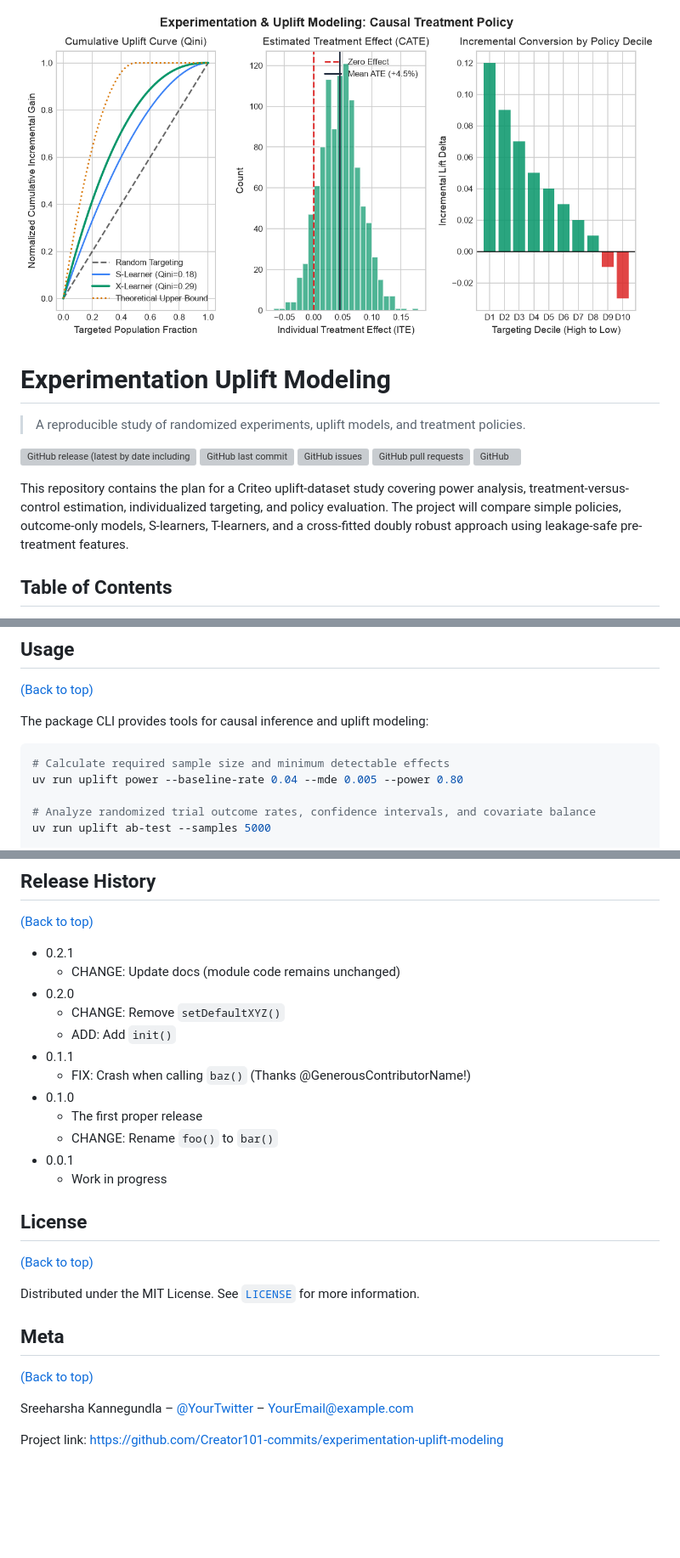
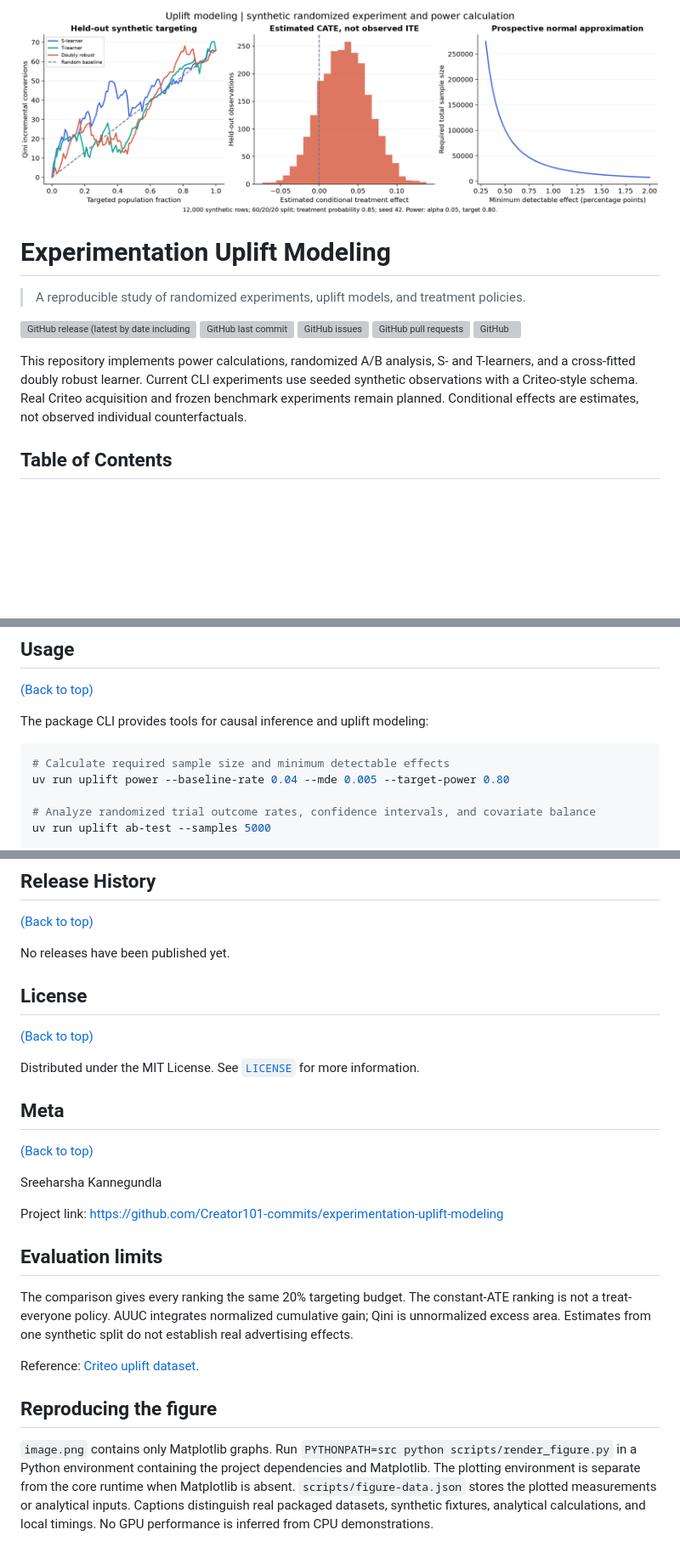
Before and after one commit to Creator101-commits/experimentation-uplift-modeling, a Markdown page: README.md, 3 parts joined by grey strips. Shown at 85% size. GitHub-like rendering; pictures changed too: image.png; blank space fills up the shorter version; grey boxes are pictures that could not be loaded.

Commit message:
fix: audit correctness and replace unsupported benchmark figures

````diff
--- a/README.md
+++ b/README.md
@@ -10,7 +10,7 @@
 ![GitHub pull requests](https://img.shields.io/github/issues-pr/Creator101-commits/experimentation-uplift-modeling)
 ![GitHub](https://img.shields.io/github/license/Creator101-commits/experimentation-uplift-modeling)
 
-This repository contains the plan for a Criteo uplift-dataset study covering power analysis, treatment-versus-control estimation, individualized targeting, and policy evaluation. The project will compare simple policies, outcome-only models, S-learners, T-learners, and a cross-fitted doubly robust approach using leakage-safe pre-treatment features.
+This repository implements power calculations, randomized A/B analysis, S- and T-learners, and a cross-fitted doubly robust learner. Current CLI experiments use seeded synthetic observations with a Criteo-style schema. Real Criteo acquisition and frozen benchmark experiments remain planned. Conditional effects are estimates, not observed individual counterfactuals.
 
 ## Table of Contents
 
@@ -59,7 +59,7 @@ The package CLI provides tools for causal inference and uplift modeling:
 
 ```sh
 # Calculate required sample size and minimum detectable effects
-uv run uplift power --baseline-rate 0.04 --mde 0.005 --power 0.80
+uv run uplift power --baseline-rate 0.04 --mde 0.005 --target-power 0.80
 
 # Analyze randomized trial outcome rates, confidence intervals, and covariate balance
 uv run uplift ab-test --samples 5000
@@ -115,18 +115,7 @@ Please make sure tests pass and the code is formatted before opening a PR.
 ## Release History
 [(Back to top)](#table-of-contents)
 
-* 0.2.1
-    * CHANGE: Update docs (module code remains unchanged)
-* 0.2.0
-    * CHANGE: Remove `setDefaultXYZ()`
-    * ADD: Add `init()`
-* 0.1.1
-    * FIX: Crash when calling `baz()` (Thanks @GenerousContributorName!)
-* 0.1.0
-    * The first proper release
-    * CHANGE: Rename `foo()` to `bar()`
-* 0.0.1
-    * Work in progress
+No releases have been published yet.
 
 ## License
 [(Back to top)](#table-of-contents)
@@ -136,6 +125,16 @@ Distributed under the MIT License. See [`LICENSE`](./LICENSE) for more informati
 ## Meta
 [(Back to top)](#table-of-contents)
 
-Sreeharsha Kannegundla – [@YourTwitter](https://twitter.com/YourTwitter) – YourEmail@example.com
+Sreeharsha Kannegundla
 
 Project link: [https://github.com/Creator101-commits/experimentation-uplift-modeling](https://github.com/Creator101-commits/experimentation-uplift-modeling)
+
+## Evaluation limits
+
+The comparison gives every ranking the same 20% targeting budget. The constant-ATE ranking is not a treat-everyone policy. AUUC integrates normalized cumulative gain; Qini is unnormalized excess area. Estimates from one synthetic split do not establish real advertising effects.
+
+Reference: [Criteo uplift dataset](https://ailab.criteo.com/criteo-uplift-prediction-dataset/).
+
+## Reproducing the figure
+
+`image.png` contains only Matplotlib graphs. Run `PYTHONPATH=src python scripts/render_figure.py` in a Python environment containing the project dependencies and Matplotlib. The plotting environment is separate from the core runtime when Matplotlib is absent. `scripts/figure-data.json` stores the plotted measurements or analytical inputs. Captions distinguish real packaged datasets, synthetic fixtures, analytical calculations, and local timings. No GPU performance is inferred from CPU demonstrations.
````
Also changed, not shown: AGENTS.md (+1 -1 lines), PLAN.md (+2 -0 lines), REVIEW.md (added, +18 -0 lines), 15 other files.
